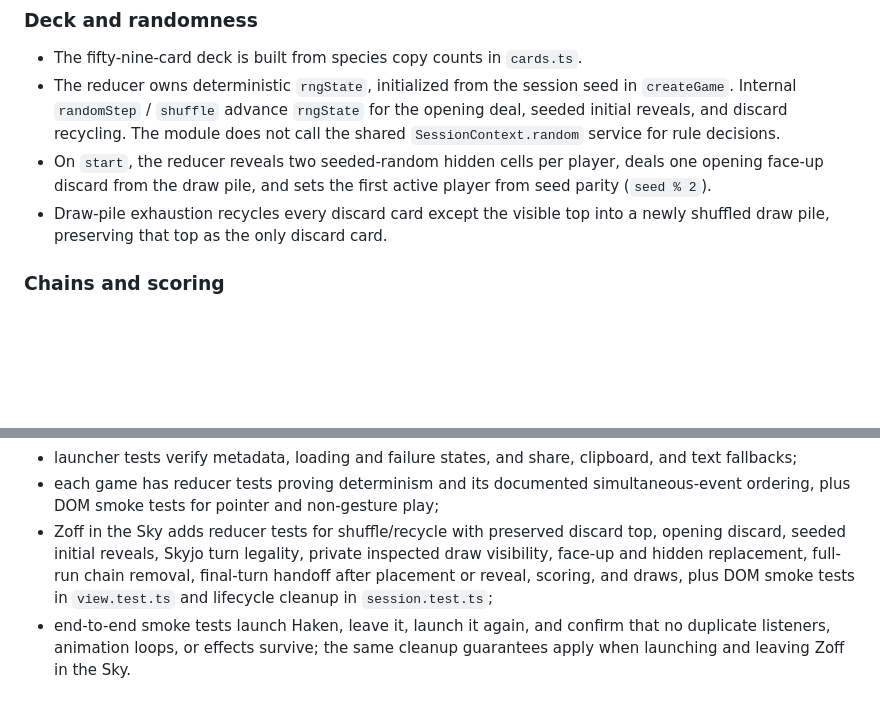
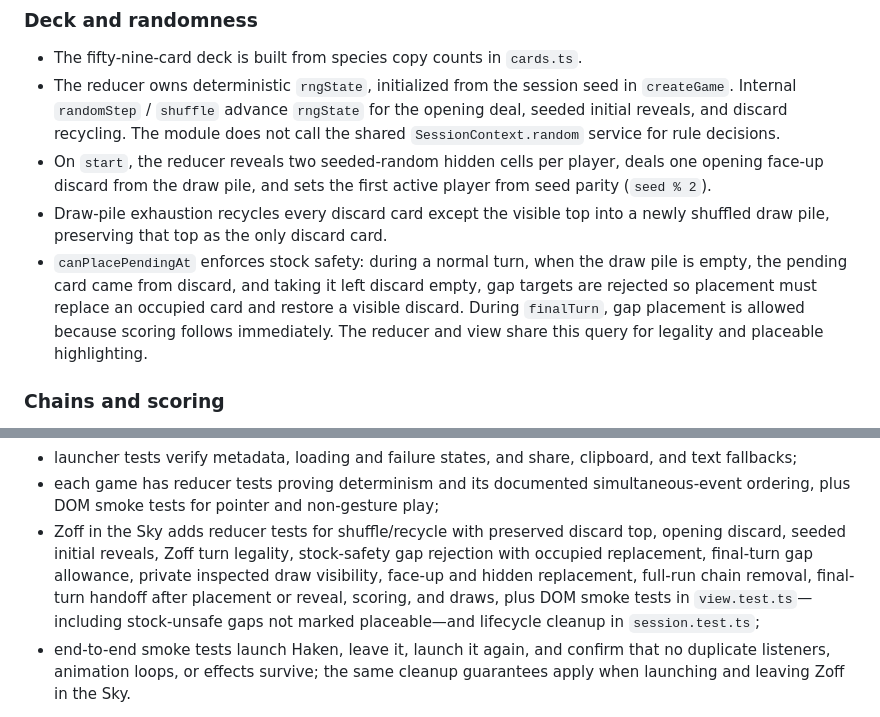
Before and after one commit to KronbergerSpiele/Haken, a Markdown page: TECHNICAL_DESIGN.md, 2 parts joined by grey strips. Rendered like a GitHub page; blank space fills up the shorter version.

Commit message:
Document Zoff stock-safety placement rule in canonical docs
Describe canPlacePendingAt gap restriction during exhausted stock, final-turn
exception, shared reducer/view query, and regression coverage. Rename Skyjo
turn legality to Zoff turn legality in testing strategy.

Co-authored-by: Johannes Goslar <ksjogo@users.noreply.github.com>

```diff
--- a/TECHNICAL_DESIGN.md
+++ b/TECHNICAL_DESIGN.md
@@ -314,6 +314,12 @@ Zoff in the Sky is a self-contained turn-based game module at
   active player from seed parity (`seed % 2`).
 - Draw-pile exhaustion recycles every discard card except the visible top into
   a newly shuffled draw pile, preserving that top as the only discard card.
+- `canPlacePendingAt` enforces stock safety: during a normal turn, when the draw
+  pile is empty, the pending card came from discard, and taking it left discard
+  empty, gap targets are rejected so placement must replace an occupied card and
+  restore a visible discard. During `finalTurn`, gap placement is allowed
+  because scoring follows immediately. The reducer and view share this query for
+  legality and placeable highlighting.
 
 ### Chains and scoring
 
@@ -387,11 +393,12 @@ The following automated boundaries are required:
   simultaneous-event ordering, plus DOM smoke tests for pointer and non-gesture
   play;
 - Zoff in the Sky adds reducer tests for shuffle/recycle with preserved discard
-  top, opening discard, seeded initial reveals, Skyjo turn legality, private
+  top, opening discard, seeded initial reveals, Zoff turn legality, stock-safety
+  gap rejection with occupied replacement, final-turn gap allowance, private
   inspected draw visibility, face-up and hidden replacement, full-run chain
   removal, final-turn handoff after placement or reveal, scoring, and draws,
-  plus DOM smoke tests in `view.test.ts` and lifecycle cleanup in
-  `session.test.ts`;
+  plus DOM smoke tests in `view.test.ts`—including stock-unsafe gaps not marked
+  placeable—and lifecycle cleanup in `session.test.ts`;
 - end-to-end smoke tests launch Haken, leave it, launch it again, and confirm
   that no duplicate listeners, animation loops, or effects survive; the same
   cleanup guarantees apply when launching and leaving Zoff in the Sky.
```
Also changed, not shown: DESIGN.md (+8 -0 lines).
